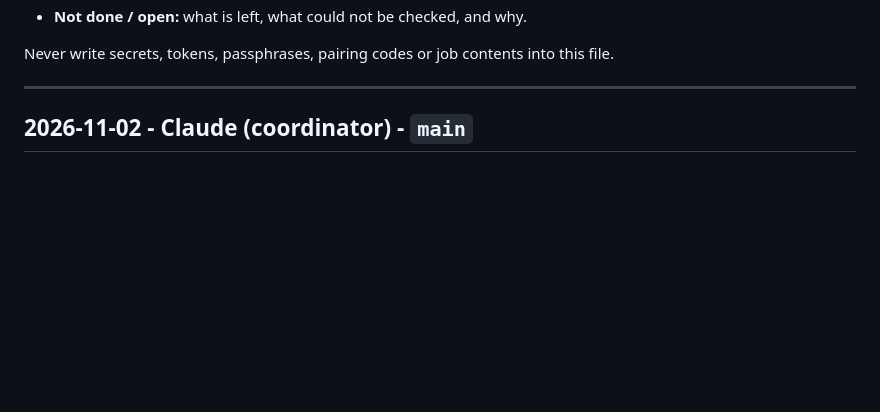
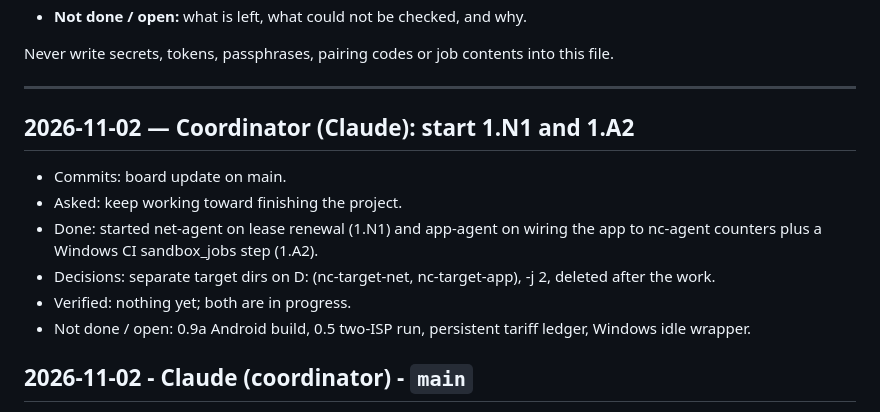
Before and after one commit to NavodCaldera/Network-Connector, a Markdown page: WORKLOG.md, the part around the change. Rendered like a GitHub page; blank space fills up the shorter version.

Commit message:
Board: start 1.N1 lease renewal and 1.A2 app wiring
Co-Authored-By: Claude Opus 5.5 <noreply@anthropic.com>

```diff
--- a/WORKLOG.md
+++ b/WORKLOG.md
@@ -14,6 +14,15 @@ Each entry has:
 Never write secrets, tokens, passphrases, pairing codes or job contents into this file.
 
 ---
+
+## 2026-11-02 — Coordinator (Claude): start 1.N1 and 1.A2
+
+- Commits: board update on main.
+- Asked: keep working toward finishing the project.
+- Done: started net-agent on lease renewal (1.N1) and app-agent on wiring the app to nc-agent counters plus a Windows CI sandbox_jobs step (1.A2).
+- Decisions: separate target dirs on D: (nc-target-net, nc-target-app), -j 2, deleted after the work.
+- Verified: nothing yet; both are in progress.
+- Not done / open: 0.9a Android build, 0.5 two-ISP run, persistent tariff ledger, Windows idle wrapper.
 
 ## 2026-11-02 - Claude (coordinator) - `main`
 
```
Also changed, not shown: TASKS.md (+2 -0 lines).
